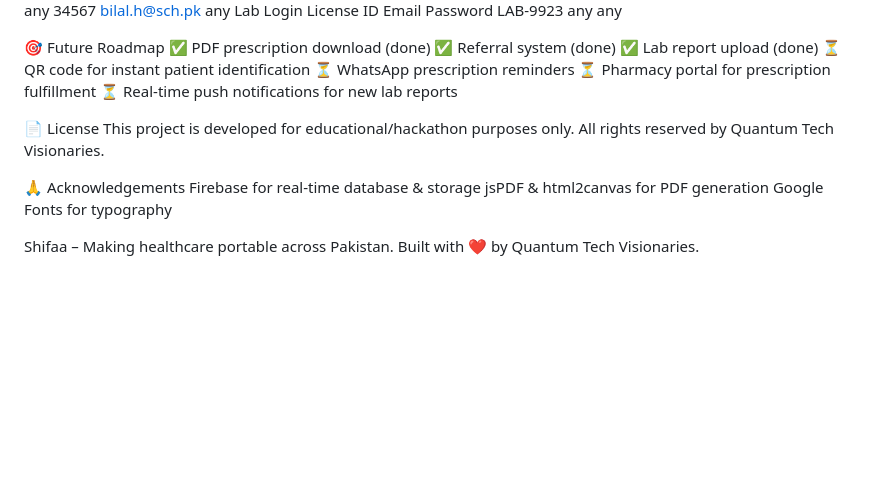
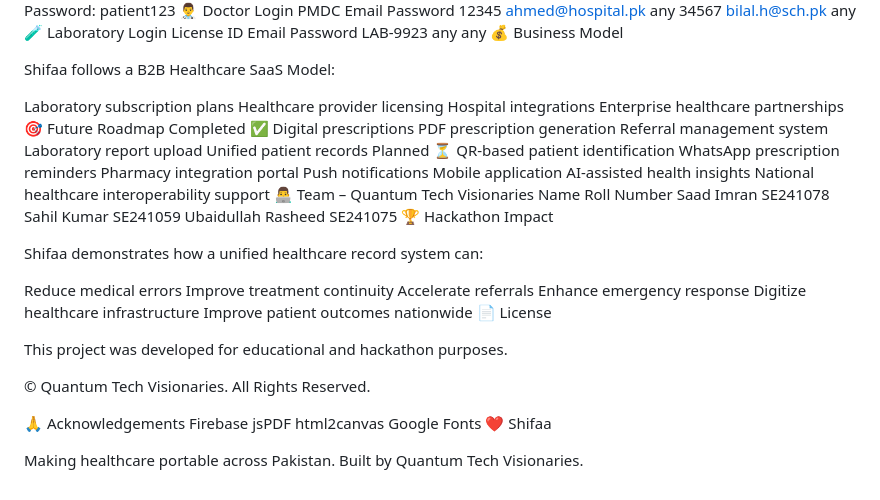
Before and after one commit to saad-imran2891/-shifaa-healthcare, a Markdown page: README.md, the part around one of its changes. GitHub-like rendering; blank space fills up the shorter version.

```diff
--- a/README.md
+++ b/README.md
@@ -94,27 +182,59 @@ Doctor Login
 PMDC	Email	Password
 12345	ahmed@hospital.pk	any
 34567	bilal.h@sch.pk	any
-Lab Login
+🧪 Laboratory Login
 License ID	Email	Password
 LAB-9923	any	any
+💰 Business Model
 
+Shifaa follows a B2B Healthcare SaaS Model:
 
+Laboratory subscription plans
+Healthcare provider licensing
+Hospital integrations
+Enterprise healthcare partnerships
 🎯 Future Roadmap
-✅ PDF prescription download (done)
-✅ Referral system (done)
-✅ Lab report upload (done)
-⏳ QR code for instant patient identification
-⏳ WhatsApp prescription reminders
-⏳ Pharmacy portal for prescription fulfillment
-⏳ Real‑time push notifications for new lab reports
+Completed ✅
+Digital prescriptions
+PDF prescription generation
+Referral management system
+Laboratory report upload
+Unified patient records
+Planned ⏳
+QR-based patient identification
+WhatsApp prescription reminders
+Pharmacy integration portal
+Push notifications
+Mobile application
+AI-assisted health insights
+National healthcare interoperability support
+👨‍💻 Team – Quantum Tech Visionaries
+Name	Roll Number
+Saad Imran	SE241078
+Sahil Kumar	SE241059
+Ubaidullah Rasheed	SE241075
+🏆 Hackathon Impact
 
+Shifaa demonstrates how a unified healthcare record system can:
+
+Reduce medical errors
+Improve treatment continuity
+Accelerate referrals
+Enhance emergency response
+Digitize healthcare infrastructure
+Improve patient outcomes nationwide
 📄 License
-This project is developed for educational/hackathon purposes only. All rights reserved by Quantum Tech Visionaries.
+
+This project was developed for educational and hackathon purposes.
+
+© Quantum Tech Visionaries. All Rights Reserved.
 
 🙏 Acknowledgements
-Firebase for real‑time database & storage
-jsPDF & html2canvas for PDF generation
-Google Fonts for typography
+Firebase
+jsPDF
+html2canvas
+Google Fonts
+❤️ Shifaa
 
-Shifaa – Making healthcare portable across Pakistan.
-Built with ❤️ by Quantum Tech Visionaries.
+Making healthcare portable across Pakistan.
+Built by Quantum Tech Visionaries.
```
Also changed, not shown: other parts of README.md (+162 -74 lines).
